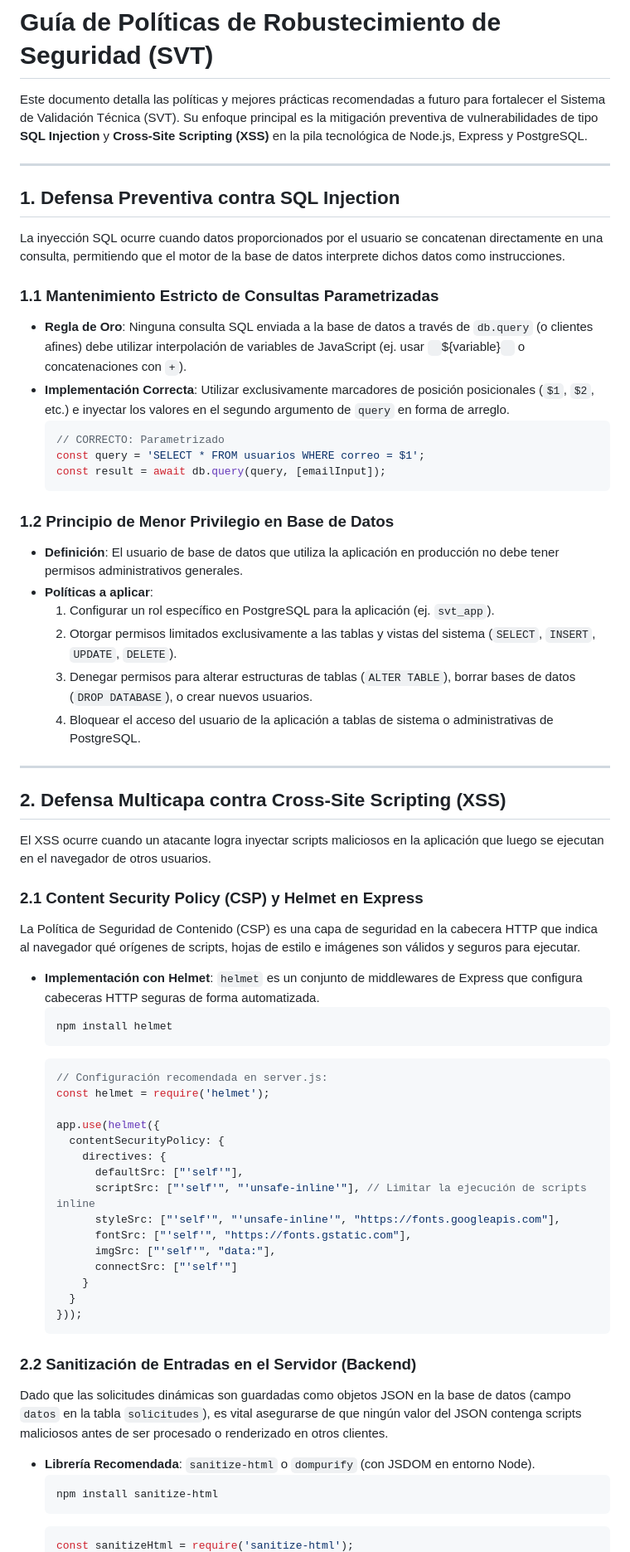
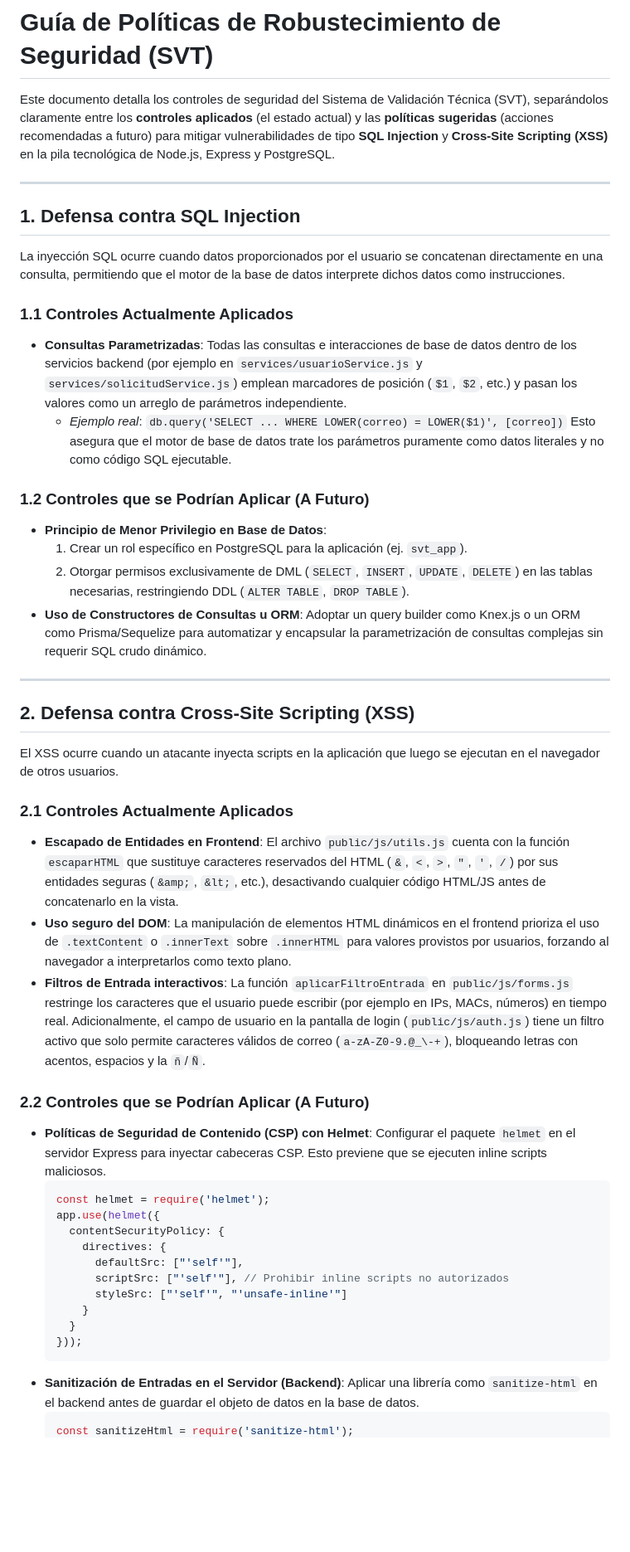
Before and after one commit to styphen1414/sistema-validacion, a Markdown page: docs/politicas_robustecimiento.md, the part around one of its changes. Shown at 83% size. Rendered like a GitHub page; blank space fills up the shorter version.

Commit message:
docs: separate applied and proposed security controls in the safety guide

````diff
--- a/docs/politicas_robustecimiento.md
+++ b/docs/politicas_robustecimiento.md
@@ -1,68 +1,57 @@
 # Guía de Políticas de Robustecimiento de Seguridad (SVT)
 
-Este documento detalla las políticas y mejores prácticas recomendadas a futuro para fortalecer el Sistema de Validación Técnica (SVT). Su enfoque principal es la mitigación preventiva de vulnerabilidades de tipo **SQL Injection** y **Cross-Site Scripting (XSS)** en la pila tecnológica de Node.js, Express y PostgreSQL.
+Este documento detalla los controles de seguridad del Sistema de Validación Técnica (SVT), separándolos claramente entre los **controles aplicados** (el estado actual) y las **políticas sugeridas** (acciones recomendadas a futuro) para mitigar vulnerabilidades de tipo **SQL Injection** y **Cross-Site Scripting (XSS)** en la pila tecnológica de Node.js, Express y PostgreSQL.
 
 ---
 
-## 1. Defensa Preventiva contra SQL Injection
+## 1. Defensa contra SQL Injection
 
 La inyección SQL ocurre cuando datos proporcionados por el usuario se concatenan directamente en una consulta, permitiendo que el motor de la base de datos interprete dichos datos como instrucciones.
 
-### 1.1 Mantenimiento Estricto de Consultas Parametrizadas
-* **Regla de Oro**: Ninguna consulta SQL enviada a la base de datos a través de `db.query` (o clientes afines) debe utilizar interpolación de variables de JavaScript (ej. usar ` `${variable}` ` o concatenaciones con `+`).
-* **Implementación Correcta**: Utilizar exclusivamente marcadores de posición posicionales (`$1`, `$2`, etc.) e inyectar los valores en el segundo argumento de `query` en forma de arreglo.
-  ```javascript
-  // CORRECTO: Parametrizado
-  const query = 'SELECT * FROM usuarios WHERE correo = $1';
-  const result = await db.query(query, [emailInput]);
-  ```
+### 1.1 Controles Actualmente Aplicados
+* **Consultas Parametrizadas**:
+  Todas las consultas e interacciones de base de datos dentro de los servicios backend (por ejemplo en `services/usuarioService.js` y `services/solicitudService.js`) emplean marcadores de posición (`$1`, `$2`, etc.) y pasan los valores como un arreglo de parámetros independiente.
+  * *Ejemplo real*:
+    `db.query('SELECT ... WHERE LOWER(correo) = LOWER($1)', [correo])`
+  Esto asegura que el motor de base de datos trate los parámetros puramente como datos literales y no como código SQL ejecutable.
 
-### 1.2 Principio de Menor Privilegio en Base de Datos
-* **Definición**: El usuario de base de datos que utiliza la aplicación en producción no debe tener permisos administrativos generales.
-* **Políticas a aplicar**:
-  1. Configurar un rol específico en PostgreSQL para la aplicación (ej. `svt_app`).
-  2. Otorgar permisos limitados exclusivamente a las tablas y vistas del sistema (`SELECT`, `INSERT`, `UPDATE`, `DELETE`).
-  3. Denegar permisos para alterar estructuras de tablas (`ALTER TABLE`), borrar bases de datos (`DROP DATABASE`), o crear nuevos usuarios.
-  4. Bloquear el acceso del usuario de la aplicación a tablas de sistema o administrativas de PostgreSQL.
+### 1.2 Controles que se Podrían Aplicar (A Futuro)
+* **Principio de Menor Privilegio en Base de Datos**:
+  1. Crear un rol específico en PostgreSQL para la aplicación (ej. `svt_app`).
+  2. Otorgar permisos exclusivamente de DML (`SELECT`, `INSERT`, `UPDATE`, `DELETE`) en las tablas necesarias, restringiendo DDL (`ALTER TABLE`, `DROP TABLE`).
+* **Uso de Constructores de Consultas u ORM**:
+  Adoptar un query builder como Knex.js o un ORM como Prisma/Sequelize para automatizar y encapsular la parametrización de consultas complejas sin requerir SQL crudo dinámico.
 
 ---
 
-## 2. Defensa Multicapa contra Cross-Site Scripting (XSS)
+## 2. Defensa contra Cross-Site Scripting (XSS)
 
-El XSS ocurre cuando un atacante logra inyectar scripts maliciosos en la aplicación que luego se ejecutan en el navegador de otros usuarios.
+El XSS ocurre cuando un atacante inyecta scripts en la aplicación que luego se ejecutan en el navegador de otros usuarios.
 
-### 2.1 Content Security Policy (CSP) y Helmet en Express
-La Política de Seguridad de Contenido (CSP) es una capa de seguridad en la cabecera HTTP que indica al navegador qué orígenes de scripts, hojas de estilo e imágenes son válidos y seguros para ejecutar.
+### 2.1 Controles Actualmente Aplicados
+* **Escapado de Entidades en Frontend**:
+  El archivo `public/js/utils.js` cuenta con la función `escaparHTML` que sustituye caracteres reservados del HTML (`&`, `<`, `>`, `"`, `'`, `/`) por sus entidades seguras (`&amp;`, `&lt;`, etc.), desactivando cualquier código HTML/JS antes de concatenarlo en la vista.
+* **Uso seguro del DOM**:
+  La manipulación de elementos HTML dinámicos en el frontend prioriza el uso de `.textContent` o `.innerText` sobre `.innerHTML` para valores provistos por usuarios, forzando al navegador a interpretarlos como texto plano.
+* **Filtros de Entrada interactivos**:
+  La función `aplicarFiltroEntrada` en `public/js/forms.js` restringe los caracteres que el usuario puede escribir (por ejemplo en IPs, MACs, números) en tiempo real. Adicionalmente, el campo de usuario en la pantalla de login (`public/js/auth.js`) tiene un filtro activo que solo permite caracteres válidos de correo (`a-zA-Z0-9.@_\-+`), bloqueando letras con acentos, espacios y la `ñ`/`Ñ`.
 
-* **Implementación con Helmet**:
-  `helmet` es un conjunto de middlewares de Express que configura cabeceras HTTP seguras de forma automatizada.
-  ```bash
-  npm install helmet
-  ```
+### 2.2 Controles que se Podrían Aplicar (A Futuro)
+* **Políticas de Seguridad de Contenido (CSP) con Helmet**:
+  Configurar el paquete `helmet` en el servidor Express para inyectar cabeceras CSP. Esto previene que se ejecuten inline scripts maliciosos.
   ```javascript
-  // Configuración recomendada en server.js:
   const helmet = require('helmet');
-
   app.use(helmet({
     contentSecurityPolicy: {
       directives: {
         defaultSrc: ["'self'"],
-        scriptSrc: ["'self'", "'unsafe-inline'"], // Limitar la ejecución de scripts inline
-        styleSrc: ["'self'", "'unsafe-inline'", "https://fonts.googleapis.com"],
-        fontSrc: ["'self'", "https://fonts.gstatic.com"],
-        imgSrc: ["'self'", "data:"],
-        connectSrc: ["'self'"]
+        scriptSrc: ["'self'"], // Prohibir inline scripts no autorizados
+        styleSrc: ["'self'", "'unsafe-inline'"]
       }
     }
   }));
   ```
-
-### 2.2 Sanitización de Entradas en el Servidor (Backend)
-Dado que las solicitudes dinámicas son guardadas como objetos JSON en la base de datos (campo `datos` en la tabla `solicitudes`), es vital asegurarse de que ningún valor del JSON contenga scripts maliciosos antes de ser procesado o renderizado en otros clientes.
-
-* **Librería Recomendada**: `sanitize-html` o `dompurify` (con JSDOM en entorno Node).
-  ```bash
-  npm install sanitize-html
-  ```
+* **Sanitización de Entradas en el Servidor (Backend)**:
+  Aplicar una librería como `sanitize-html` en el backend antes de guardar el objeto de datos en la base de datos.
   ```javascript
   const sanitizeHtml = require('sanitize-html');
````
Also changed, not shown: other parts of docs/politicas_robustecimiento.md (+17 -48 lines).
